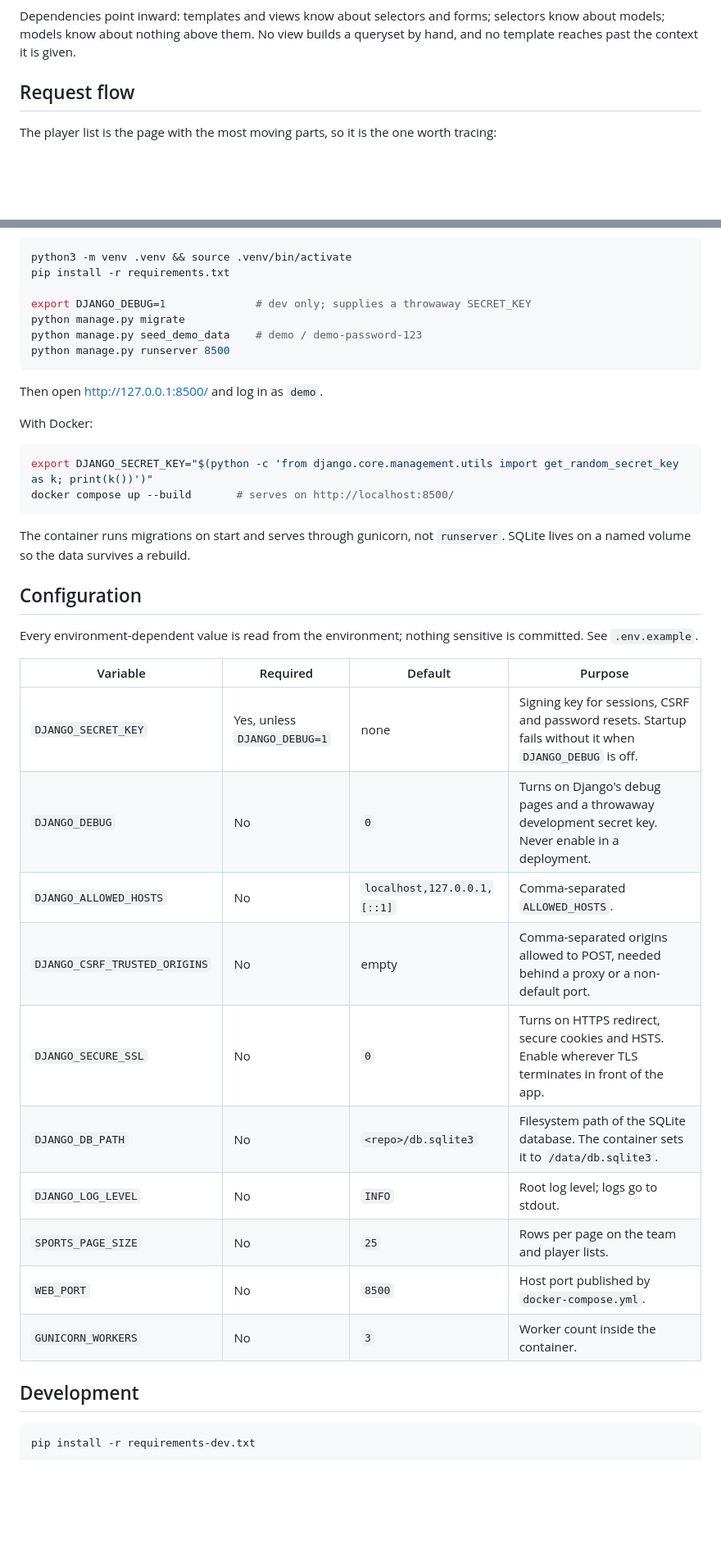
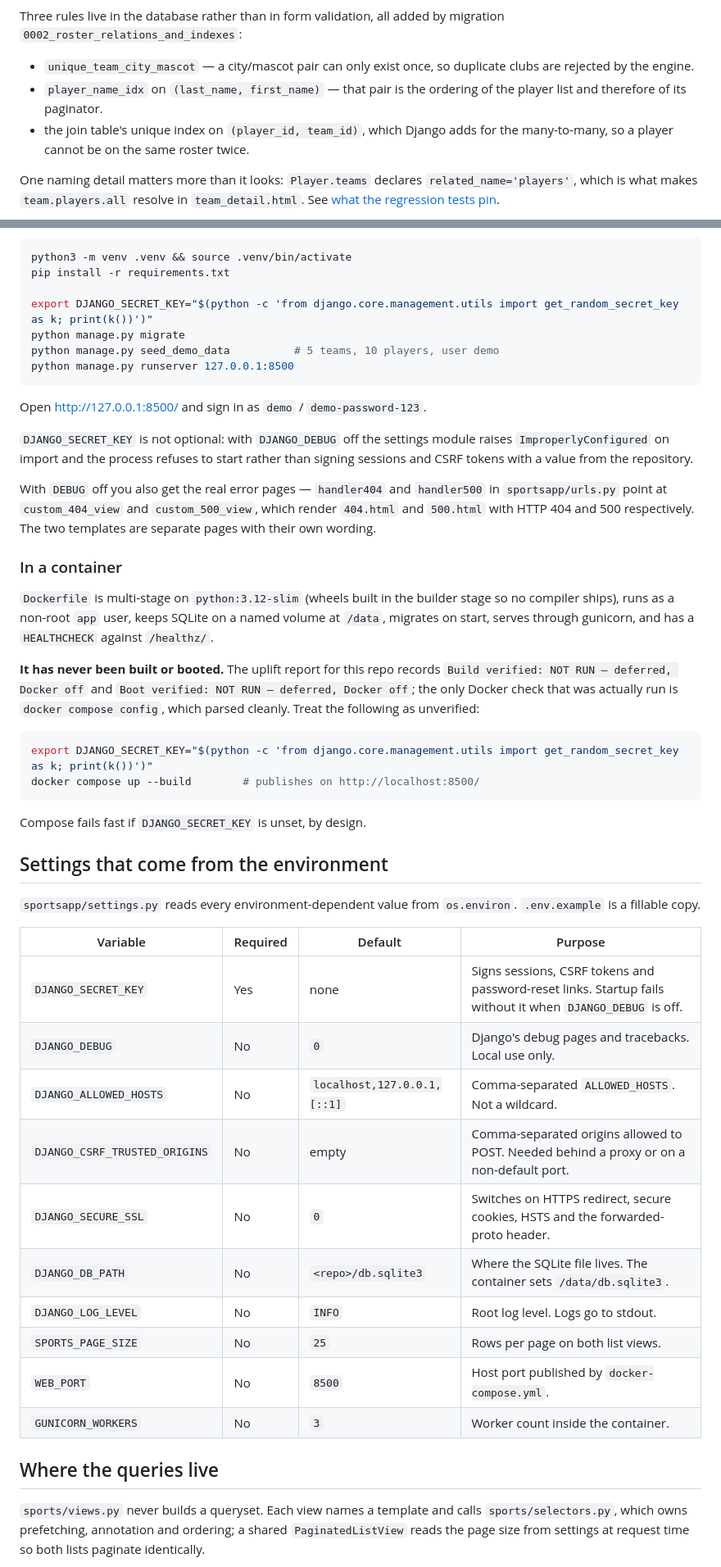
Before and after one commit to TCMS31/E2E-project, a Markdown page: README.md, 2 parts joined by grey strips. Shown at 82% size. Rendered like a GitHub page; blank space fills up the shorter version.

Commit message:
Reshape the README to fit this project
Claude-Session: https://claude.ai/code/session_01N6KdCgTsdhs7JP2Yms4jmL

````diff
--- a/README.md
+++ b/README.md
@@ -48,11 +50,16 @@ flowchart TD
 ```
 
-Dependencies point inward: templates and views know about selectors and forms;
-selectors know about models; models know about nothing above them. No view
-builds a queryset by hand, and no template reaches past the context it is given.
+Three rules live in the database rather than in form validation, all added by
+migration `0002_roster_relations_and_indexes`:
 
-## Request flow
+- `unique_team_city_mascot` — a city/mascot pair can only exist once, so
+  duplicate clubs are rejected by the engine.
+- `player_name_idx` on `(last_name, first_name)` — that pair is the ordering of
+  the player list and therefore of its paginator.
+- the join table's unique index on `(player_id, team_id)`, which Django adds for
+  the many-to-many, so a player cannot be on the same roster twice.
 
-The player list is the page with the most moving parts, so it is the one worth
-tracing:
+One naming detail matters more than it looks: `Player.teams` declares
+`related_name='players'`, which is what makes `team.players.all` resolve in
+`team_detail.html`. See [what the regression tests pin](#what-the-regression-tests-pin).
 
@@ -86,44 +73,64 @@ sequenceDiagram
 python3 -m venv .venv && source .venv/bin/activate
 pip install -r requirements.txt
 
-export DJANGO_DEBUG=1              # dev only; supplies a throwaway SECRET_KEY
+export DJANGO_SECRET_KEY="$(python -c 'from django.core.management.utils import get_random_secret_key as k; print(k())')"
 python manage.py migrate
-python manage.py seed_demo_data    # demo / demo-password-123
-python manage.py runserver 8500
+python manage.py seed_demo_data          # 5 teams, 10 players, user demo
+python manage.py runserver 127.0.0.1:8500
 ```
 
-Then open <http://127.0.0.1:8500/> and log in as `demo`.
+Open <http://127.0.0.1:8500/> and sign in as `demo` / `demo-password-123`.
 
-With Docker:
+`DJANGO_SECRET_KEY` is not optional: with `DJANGO_DEBUG` off the settings module
+raises `ImproperlyConfigured` on import and the process refuses to start rather
+than signing sessions and CSRF tokens with a value from the repository.
+
+With `DEBUG` off you also get the real error pages — `handler404` and
+`handler500` in `sportsapp/urls.py` point at `custom_404_view` and
+`custom_500_view`, which render `404.html` and `500.html` with HTTP 404 and 500
+respectively. The two templates are separate pages with their own wording.
+
+### In a container
+
+`Dockerfile` is multi-stage on `python:3.12-slim` (wheels built in the builder
+stage so no compiler ships), runs as a non-root `app` user, keeps SQLite on a
+named volume at `/data`, migrates on start, serves through gunicorn, and has a
+`HEALTHCHECK` against `/healthz/`.
+
+**It has never been built or booted.** The uplift report for this repo records
+`Build verified: NOT RUN — deferred, Docker off` and `Boot verified: NOT RUN —
+deferred, Docker off`; the only Docker check that was actually run is
+`docker compose config`, which parsed cleanly. Treat the following as unverified:
 
 ```bash
 export DJANGO_SECRET_KEY="$(python -c 'from django.core.management.utils import get_random_secret_key as k; print(k())')"
-docker compose up --build       # serves on http://localhost:8500/
+docker compose up --build        # publishes on http://localhost:8500/
 ```
 
-The container runs migrations on start and serves through gunicorn, not
-`runserver`. SQLite lives on a named volume so the data survives a rebuild.
+Compose fails fast if `DJANGO_SECRET_KEY` is unset, by design.
 
-## Configuration
+## Settings that come from the environment
 
-Every environment-dependent value is read from the environment; nothing
-sensitive is committed. See `.env.example`.
+`sportsapp/settings.py` reads every environment-dependent value from
+`os.environ`. `.env.example` is a fillable copy.
 
 | Variable | Required | Default | Purpose |
 | --- | --- | --- | --- |
-| `DJANGO_SECRET_KEY` | Yes, unless `DJANGO_DEBUG=1` | none | Signing key for sessions, CSRF and password resets. Startup fails without it when `DJANGO_DEBUG` is off. |
-| `DJANGO_DEBUG` | No | `0` | Turns on Django's debug pages and a throwaway development secret key. Never enable in a deployment. |
-| `DJANGO_ALLOWED_HOSTS` | No | `localhost,127.0.0.1,[::1]` | Comma-separated `ALLOWED_HOSTS`. |
-| `DJANGO_CSRF_TRUSTED_ORIGINS` | No | empty | Comma-separated origins allowed to POST, needed behind a proxy or a non-default port. |
-| `DJANGO_SECURE_SSL` | No | `0` | Turns on HTTPS redirect, secure cookies and HSTS. Enable wherever TLS terminates in front of the app. |
-| `DJANGO_DB_PATH` | No | `<repo>/db.sqlite3` | Filesystem path of the SQLite database. The container sets it to `/data/db.sqlite3`. |
-| `DJANGO_LOG_LEVEL` | No | `INFO` | Root log level; logs go to stdout. |
-| `SPORTS_PAGE_SIZE` | No | `25` | Rows per page on the team and player lists. |
+| `DJANGO_SECRET_KEY` | Yes | none | Signs sessions, CSRF tokens and password-reset links. Startup fails without it when `DJANGO_DEBUG` is off. |
+| `DJANGO_DEBUG` | No | `0` | Django's debug pages and tracebacks. Local use only. |
+| `DJANGO_ALLOWED_HOSTS` | No | `localhost,127.0.0.1,[::1]` | Comma-separated `ALLOWED_HOSTS`. Not a wildcard. |
+| `DJANGO_CSRF_TRUSTED_ORIGINS` | No | empty | Comma-separated origins allowed to POST. Needed behind a proxy or on a non-default port. |
+| `DJANGO_SECURE_SSL` | No | `0` | Switches on HTTPS redirect, secure cookies, HSTS and the forwarded-proto header. |
+| `DJANGO_DB_PATH` | No | `<repo>/db.sqlite3` | Where the SQLite file lives. The container sets `/data/db.sqlite3`. |
+| `DJANGO_LOG_LEVEL` | No | `INFO` | Root log level. Logs go to stdout. |
+| `SPORTS_PAGE_SIZE` | No | `25` | Rows per page on both list views. |
 | `WEB_PORT` | No | `8500` | Host port published by `docker-compose.yml`. |
 | `GUNICORN_WORKERS` | No | `3` | Worker count inside the container. |
 
-## Development
+## Where the queries live
 
-```bash
-pip install -r requirements-dev.txt
+`sports/views.py` never builds a queryset. Each view names a template and calls
+`sports/selectors.py`, which owns prefetching, annotation and ordering; a shared
+`PaginatedListView` reads the page size from settings at request time so both
+lists paginate identically.
 
````
Also changed, not shown: other parts of README.md (+124 -133 lines).
